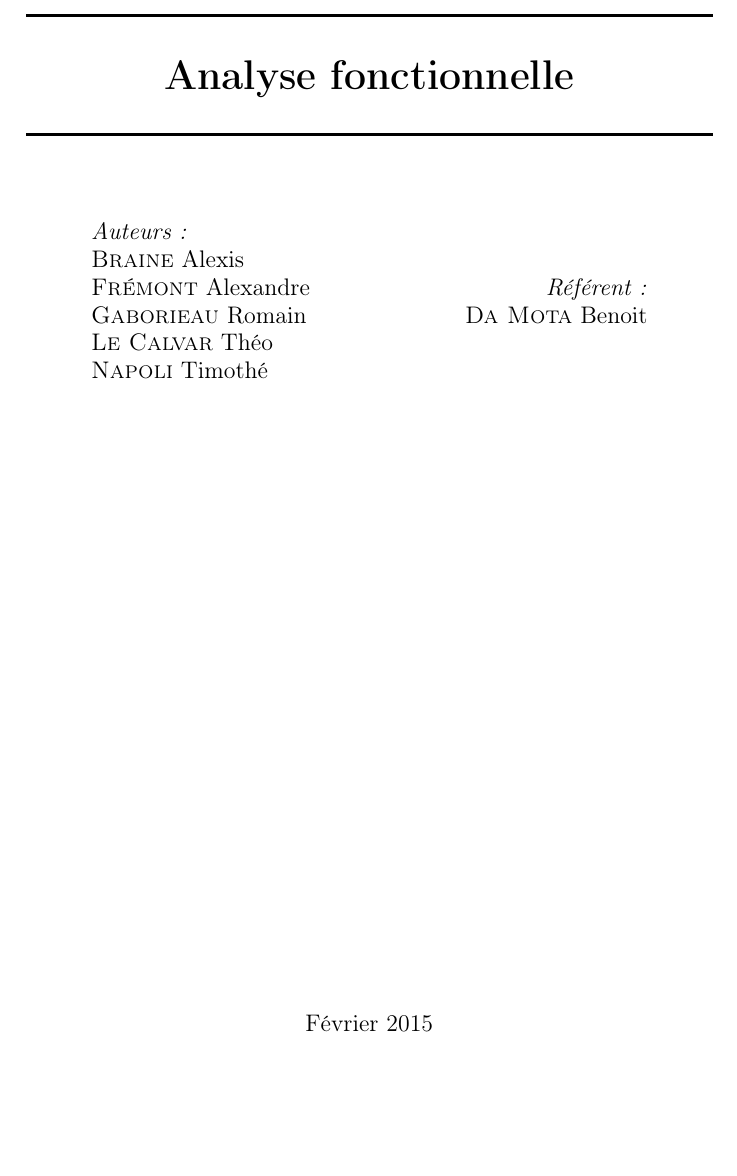
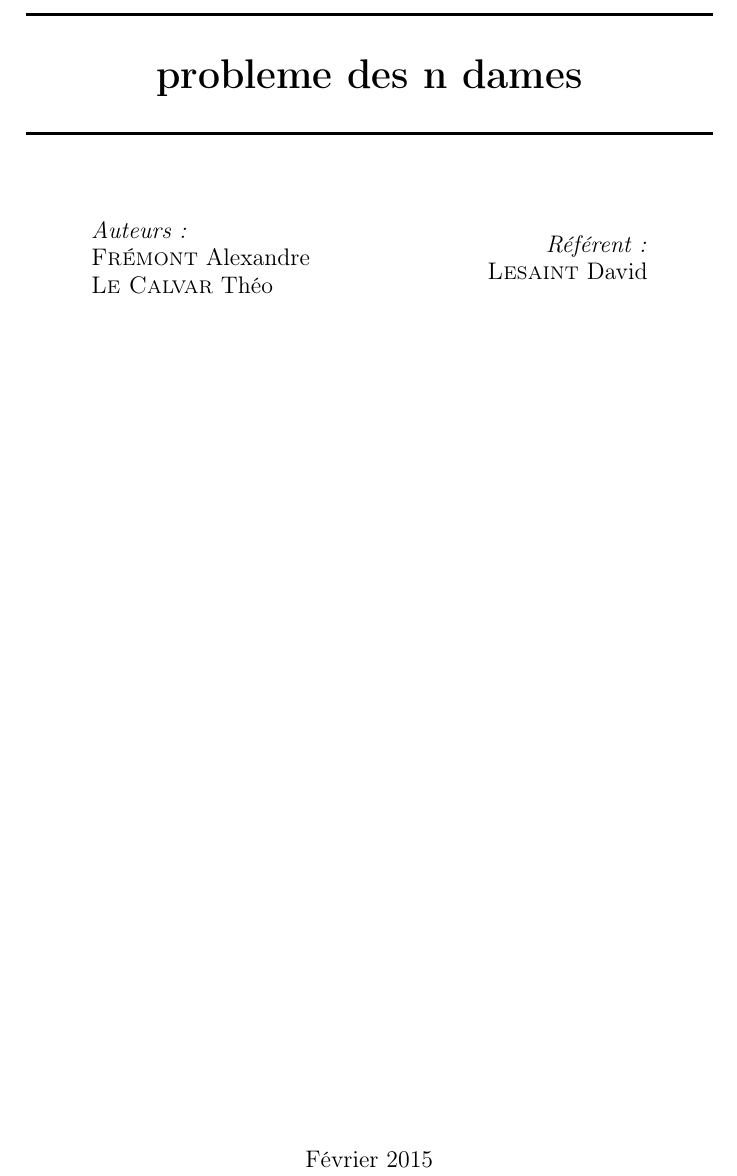
Before and after one commit to TheoLeCalvar/N-Queens, a LaTeX document (rapport/main.tex, which reads rapport/titlepage.tex): part of page 1 of 7 before the commit and part of page 1 of 6 after it, cut at the place of the change, the shorter picture padded with empty space. Compiled offline with pdfLaTeX.

Commit message:
ajout des .tex

```diff
--- a/rapport/titlepage.tex
+++ b/rapport/titlepage.tex
@@ -14,7 +14,7 @@
 
 % Title
 \HRule \\[0.4cm]
-{ \huge \bfseries Analyse fonctionnelle \\[0.4cm] }
+{ \huge \bfseries probleme des n dames \\[0.4cm] }
 
 \HRule \\[1.5cm]
 
@@ -22,18 +22,15 @@
 \begin{minipage}{0.4\textwidth}
 \begin{flushleft} \large
 \emph{Auteurs:}\\
-\textsc{Braine} Alexis\\
 \textsc{Frémont} Alexandre\\
-\textsc{Gaborieau} Romain\\
 \textsc{Le Calvar} Théo\\
-\textsc{Napoli} Timothé
 
 \end{flushleft}
 \end{minipage}
 \begin{minipage}{0.4\textwidth}
 \begin{flushright} \large
 \emph{Référent:} \\
-\textsc{Da Mota} Benoit
+\textsc{Lesaint} David
 \end{flushright}
 \end{minipage}
 
```
Also changed, not shown: rapport/backtrack.tex (added), rapport/forward.tex (added), rapport/intro.tex (added), rapport/localsearch.tex (added), rapport/structure.tex (added), rapport/titlepage.tex (2 more changed lines).
